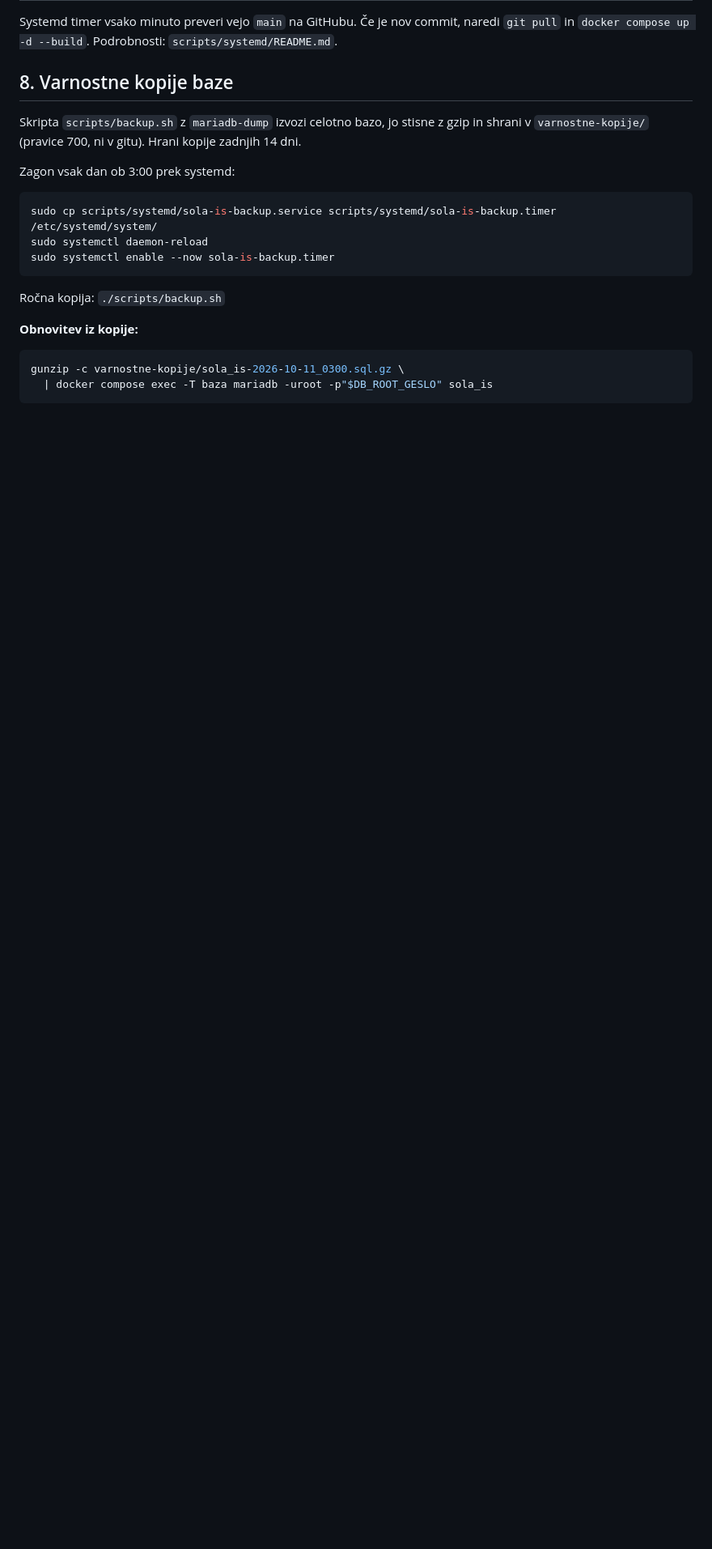
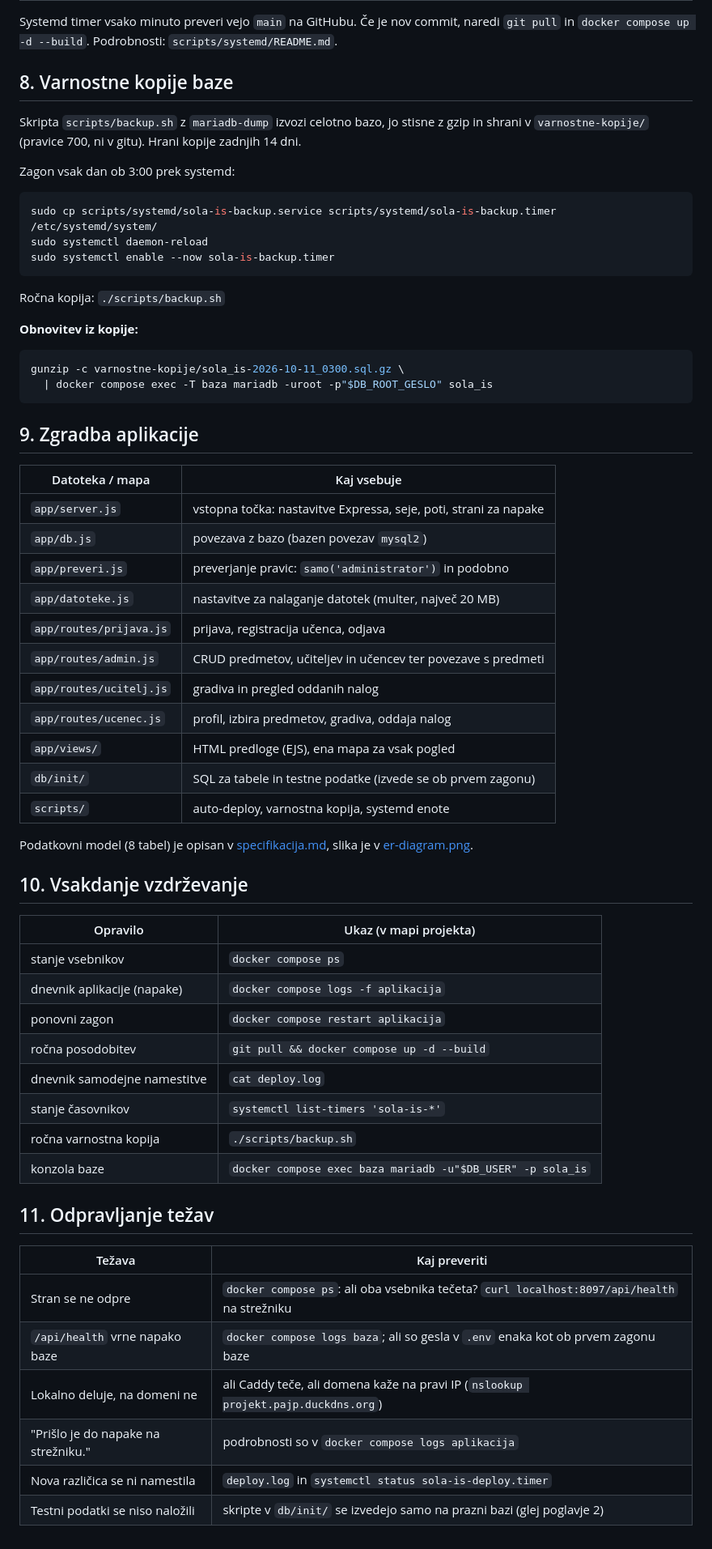
Before and after one commit to janMsc123/sola-is, a Markdown page: dokumentacija/namestitev.md, the part around one of its changes. Shown at 81% size. GitHub-like rendering; blank space fills up the shorter version.

````diff
--- a/dokumentacija/namestitev.md
+++ b/dokumentacija/namestitev.md
@@ -103,3 +121,43 @@ Ročna kopija: `./scripts/backup.sh`
 gunzip -c varnostne-kopije/sola_is-2026-10-11_0300.sql.gz \
   | docker compose exec -T baza mariadb -uroot -p"$DB_ROOT_GESLO" sola_is
 ```
+
+## 9. Zgradba aplikacije
+| Datoteka / mapa | Kaj vsebuje |
+|---|---|
+| `app/server.js` | vstopna točka: nastavitve Expressa, seje, poti, strani za napake |
+| `app/db.js` | povezava z bazo (bazen povezav `mysql2`) |
+| `app/preveri.js` | preverjanje pravic: `samo('administrator')` in podobno |
+| `app/datoteke.js` | nastavitve za nalaganje datotek (multer, največ 20 MB) |
+| `app/routes/prijava.js` | prijava, registracija učenca, odjava |
+| `app/routes/admin.js` | CRUD predmetov, učiteljev in učencev ter povezave s predmeti |
+| `app/routes/ucitelj.js` | gradiva in pregled oddanih nalog |
+| `app/routes/ucenec.js` | profil, izbira predmetov, gradiva, oddaja nalog |
+| `app/views/` | HTML predloge (EJS), ena mapa za vsak pogled |
+| `db/init/` | SQL za tabele in testne podatke (izvede se ob prvem zagonu) |
+| `scripts/` | auto-deploy, varnostna kopija, systemd enote |
+
+Podatkovni model (8 tabel) je opisan v [specifikacija.md](specifikacija.md), slika je v
+[er-diagram.png](er-diagram.png).
+
+## 10. Vsakdanje vzdrževanje
+| Opravilo | Ukaz (v mapi projekta) |
+|---|---|
+| stanje vsebnikov | `docker compose ps` |
+| dnevnik aplikacije (napake) | `docker compose logs -f aplikacija` |
+| ponovni zagon | `docker compose restart aplikacija` |
+| ročna posodobitev | `git pull && docker compose up -d --build` |
+| dnevnik samodejne namestitve | `cat deploy.log` |
+| stanje časovnikov | `systemctl list-timers 'sola-is-*'` |
+| ročna varnostna kopija | `./scripts/backup.sh` |
+| konzola baze | `docker compose exec baza mariadb -u"$DB_USER" -p sola_is` |
+
+## 11. Odpravljanje težav
+| Težava | Kaj preveriti |
+|---|---|
+| Stran se ne odpre | `docker compose ps`: ali oba vsebnika tečeta? `curl localhost:8097/api/health` na strežniku |
+| `/api/health` vrne napako baze | `docker compose logs baza`; ali so gesla v `.env` enaka kot ob prvem zagonu baze |
+| Lokalno deluje, na domeni ne | ali Caddy teče, ali domena kaže na pravi IP (`nslookup projekt.pajp.duckdns.org`) |
+| "Prišlo je do napake na strežniku." | podrobnosti so v `docker compose logs aplikacija` |
+| Nova različica se ni namestila | `deploy.log` in `systemctl status sola-is-deploy.timer` |
+| Testni podatki se niso naložili | skripte v `db/init/` se izvedejo samo na prazni bazi (glej poglavje 2) |
````
Also changed, not shown: other parts of dokumentacija/namestitev.md (+18 -0 lines), dokumentacija/arhitektura.png (added).
